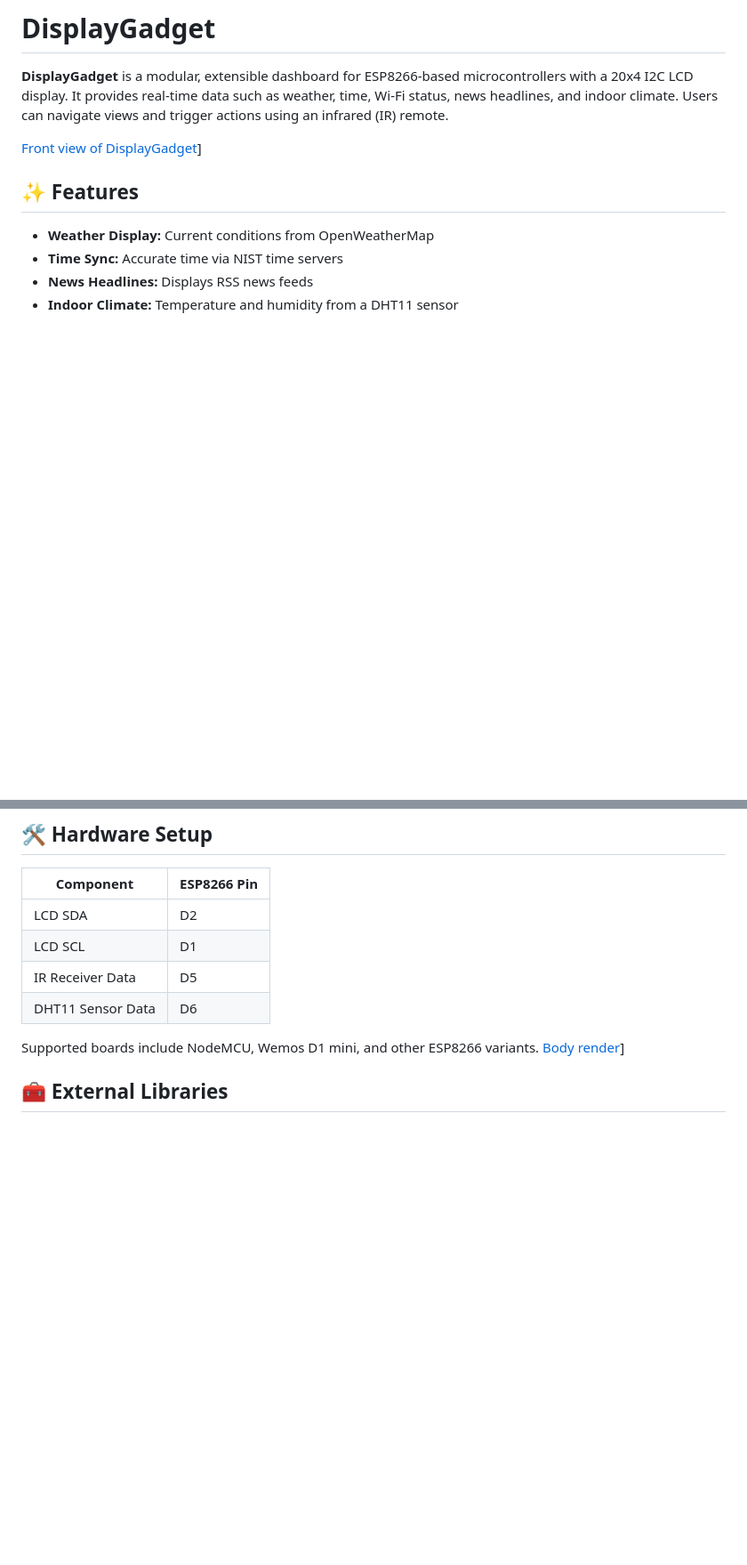
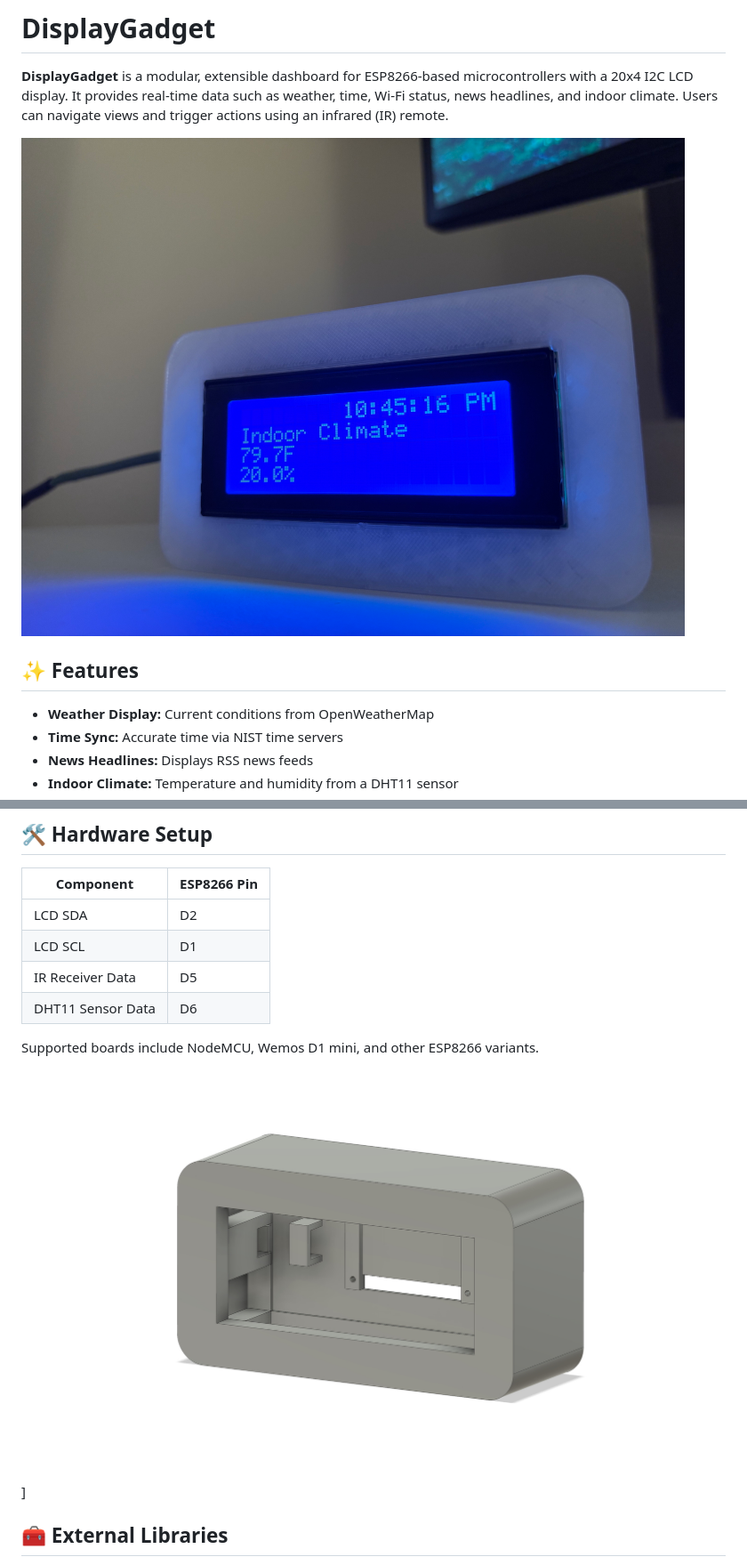
Before and after one commit to mholthaus99/InfoScreen, a Markdown page: readme.md, 2 parts joined by grey strips. Shown at 89% size. GitHub-like rendering; blank space fills up the shorter version.

```diff
--- a/readme.md
+++ b/readme.md
@@ -2,7 +2,7 @@
 
 **DisplayGadget** is a modular, extensible dashboard for ESP8266-based microcontrollers with a 20x4 I2C LCD display. It provides real-time data such as weather, time, Wi-Fi status, news headlines, and indoor climate. Users can navigate views and trigger actions using an infrared (IR) remote.
 
-[Front view of DisplayGadget](assets/front.jpg)]
+![Front view of DisplayGadget](assets/front.jpg)
 
 
 
@@ -28,7 +28,8 @@
 | DHT11 Sensor Data      | D6          |
 
 Supported boards include NodeMCU, Wemos D1 mini, and other ESP8266 variants.
-[Body render](assets/body_render.jpg)]
+![Body render](assets/body_render.jpg)]
+
 
 ## 🧰 External Libraries
 
```
